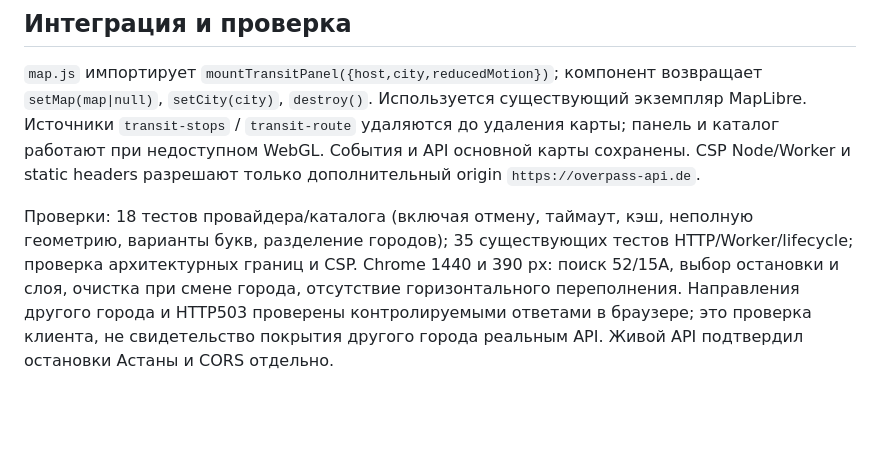
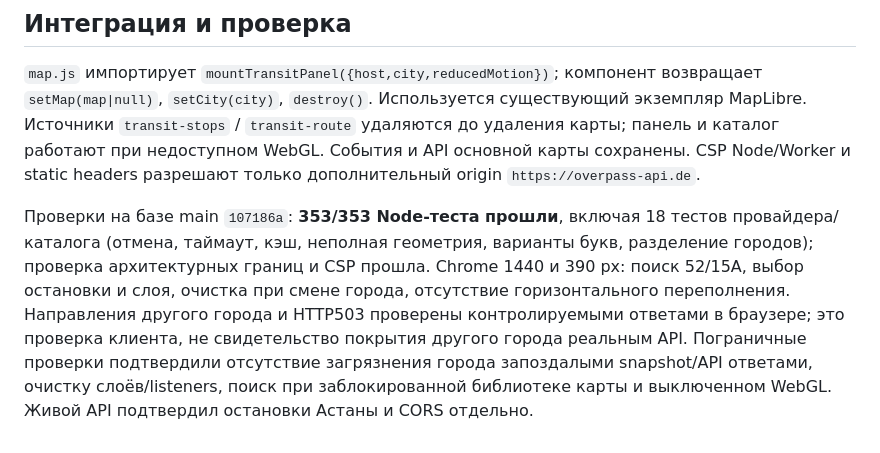
Before and after one commit to BAITC-Hacks/hack-0c0b9665-ascension, a Markdown page: docs/transit-data.md, the part around the change. Drawn GitHub-style; blank space fills up the shorter version.

Commit message:
docs: record integrated transit verification

```diff
--- a/docs/transit-data.md
+++ b/docs/transit-data.md
@@ -41,4 +41,4 @@ node scripts/refresh-transit-snapshot.mjs
 
 `map.js` импортирует `mountTransitPanel({host,city,reducedMotion})`; компонент возвращает `setMap(map|null)`, `setCity(city)`, `destroy()`. Используется существующий экземпляр MapLibre. Источники `transit-stops` / `transit-route` удаляются до удаления карты; панель и каталог работают при недоступном WebGL. События и API основной карты сохранены. CSP Node/Worker и static headers разрешают только дополнительный origin `https://overpass-api.de`.
 
-Проверки: 18 тестов провайдера/каталога (включая отмену, таймаут, кэш, неполную геометрию, варианты букв, разделение городов); 35 существующих тестов HTTP/Worker/lifecycle; проверка архитектурных границ и CSP. Chrome 1440 и 390 px: поиск 52/15A, выбор остановки и слоя, очистка при смене города, отсутствие горизонтального переполнения. Направления другого города и HTTP503 проверены контролируемыми ответами в браузере; это проверка клиента, не свидетельство покрытия другого города реальным API. Живой API подтвердил остановки Астаны и CORS отдельно.
+Проверки на базе main `107186a`: **353/353 Node-теста прошли**, включая 18 тестов провайдера/каталога (отмена, таймаут, кэш, неполная геометрия, варианты букв, разделение городов); проверка архитектурных границ и CSP прошла. Chrome 1440 и 390 px: поиск 52/15A, выбор остановки и слоя, очистка при смене города, отсутствие горизонтального переполнения. Направления другого города и HTTP503 проверены контролируемыми ответами в браузере; это проверка клиента, не свидетельство покрытия другого города реальным API. Пограничные проверки подтвердили отсутствие загрязнения города запоздалыми snapshot/API ответами, очистку слоёв/listeners, поиск при заблокированной библиотеке карты и выключенном WebGL. Живой API подтвердил остановки Астаны и CORS отдельно.
```
